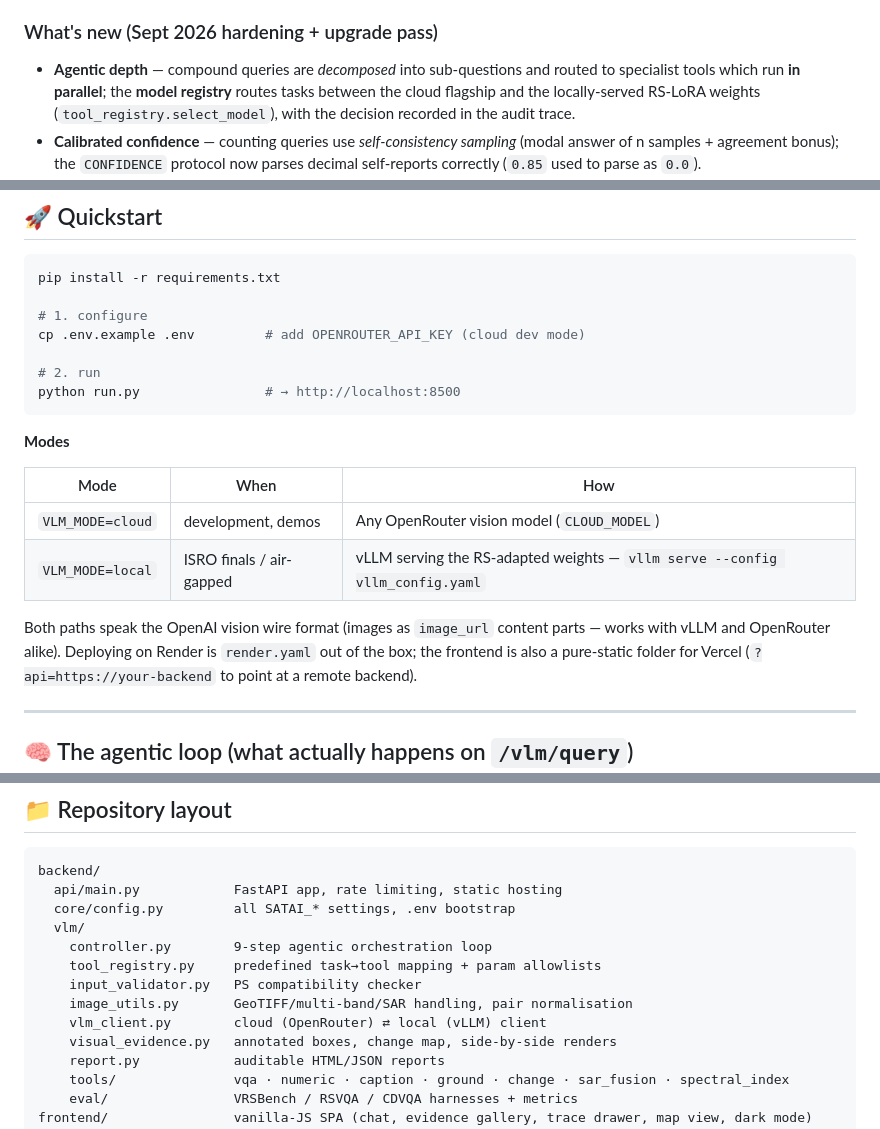
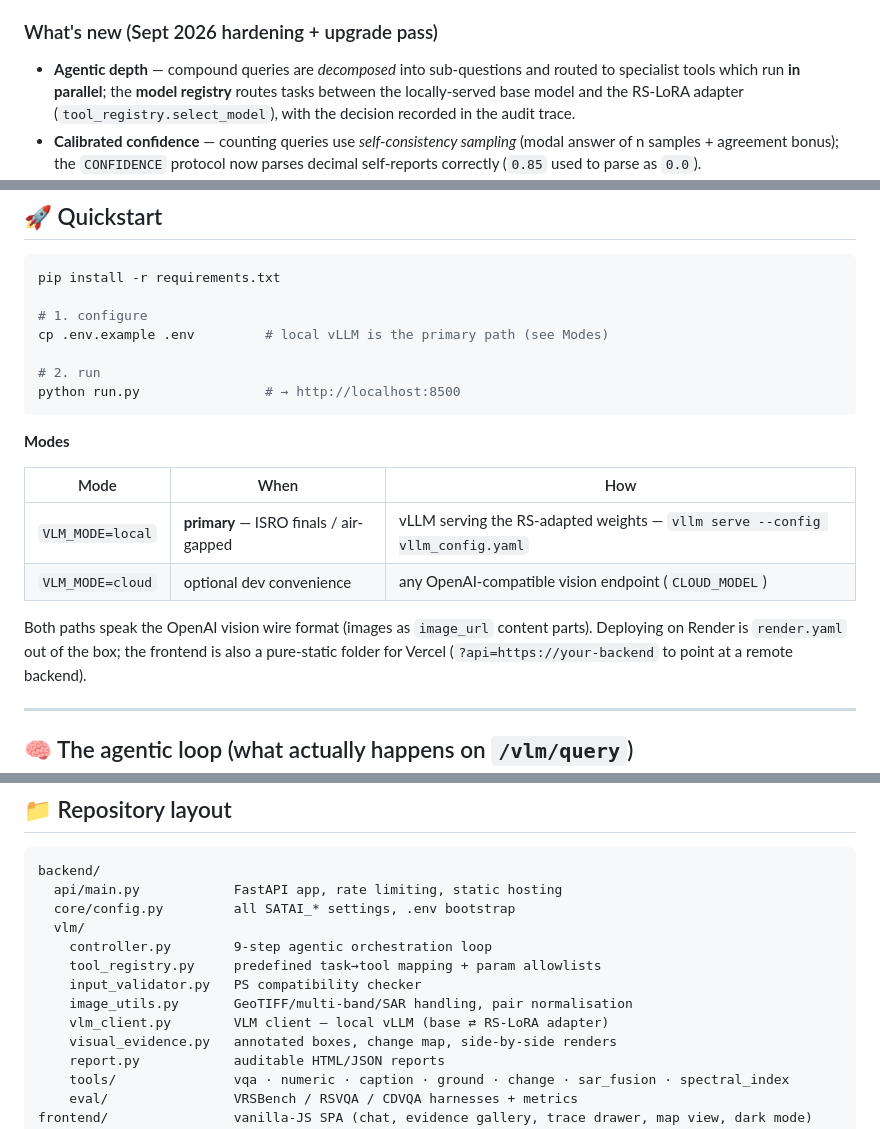
Before and after one commit to subhansh-dev/SatAI, a Markdown page: README.md, 3 parts joined by grey strips. Drawn GitHub-style.

Commit message:
README: local-first framing — vLLM RS-LoRA is the primary path
Demote the cloud endpoint to an optional dev convenience and drop the
OpenRouter branding; architecture description now reads base model ⇄
RS-LoRA adapter, both served locally. Matches the measured fine-tune
results now published in the results table.

🤖 Generated with Codebuff
Co-Authored-By: Codebuff <noreply@codebuff.com>

```diff
--- a/README.md
+++ b/README.md
@@ -90,9 +90,8 @@ the GeoJSON output); PNG/JPEG accepted for public benchmark data.
 
 - **Agentic depth** — compound queries are *decomposed* into sub-questions and
   routed to specialist tools which run **in parallel**; the **model registry**
-  routes tasks between the cloud flagship and the locally-served RS-LoRA
-  weights (`tool_registry.select_model`), with the decision recorded in the
-  audit trace.
+  routes tasks between the locally-served base model and the RS-LoRA adapter
+  (`tool_registry.select_model`), with the decision recorded in the audit trace.
 - **Calibrated confidence** — counting queries use *self-consistency sampling*
   (modal answer of n samples + agreement bonus); the `CONFIDENCE` protocol now
   parses decimal self-reports correctly (`0.85` used to parse as `0.0`).
@@ -127,7 +126,7 @@ the GeoJSON output); PNG/JPEG accepted for public benchmark data.
 pip install -r requirements.txt
 
 # 1. configure
-cp .env.example .env         # add OPENROUTER_API_KEY (cloud dev mode)
+cp .env.example .env         # local vLLM is the primary path (see Modes)
 
 # 2. run
 python run.py                # → http://localhost:8500
@@ -137,11 +136,11 @@ python run.py                # → http://localhost:8500
 
 | Mode | When | How |
 |------|------|-----|
-| `VLM_MODE=cloud` | development, demos | Any OpenRouter vision model (`CLOUD_MODEL`) |
-| `VLM_MODE=local` | ISRO finals / air-gapped | vLLM serving the RS-adapted weights — `vllm serve --config vllm_config.yaml` |
+| `VLM_MODE=local` | **primary** — ISRO finals / air-gapped | vLLM serving the RS-adapted weights — `vllm serve --config vllm_config.yaml` |
+| `VLM_MODE=cloud` | optional dev convenience | any OpenAI-compatible vision endpoint (`CLOUD_MODEL`) |
 
 Both paths speak the OpenAI vision wire format (images as `image_url` content
-parts — works with vLLM and OpenRouter alike). Deploying on Render is
+parts). Deploying on Render is
 `render.yaml` out of the box; the frontend is also a pure-static folder for
 Vercel (`?api=https://your-backend` to point at a remote backend).
 
@@ -298,7 +297,7 @@ backend/
     tool_registry.py     predefined task→tool mapping + param allowlists
     input_validator.py   PS compatibility checker
     image_utils.py       GeoTIFF/multi-band/SAR handling, pair normalisation
-    vlm_client.py        cloud (OpenRouter) ⇄ local (vLLM) client
+    vlm_client.py        VLM client — local vLLM (base ⇄ RS-LoRA adapter)
     visual_evidence.py   annotated boxes, change map, side-by-side renders
     report.py            auditable HTML/JSON reports
     tools/               vqa · numeric · caption · ground · change · sar_fusion · spectral_index
```
